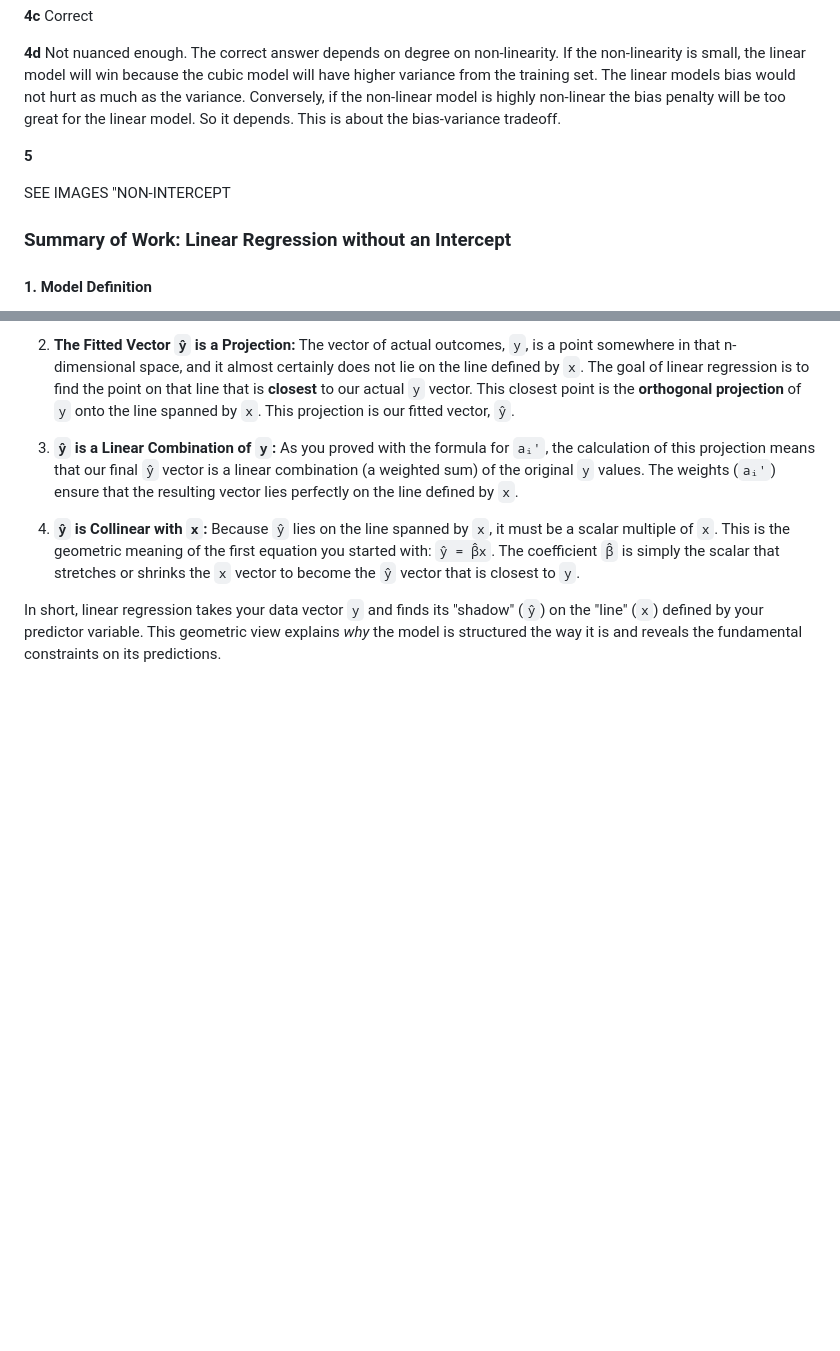
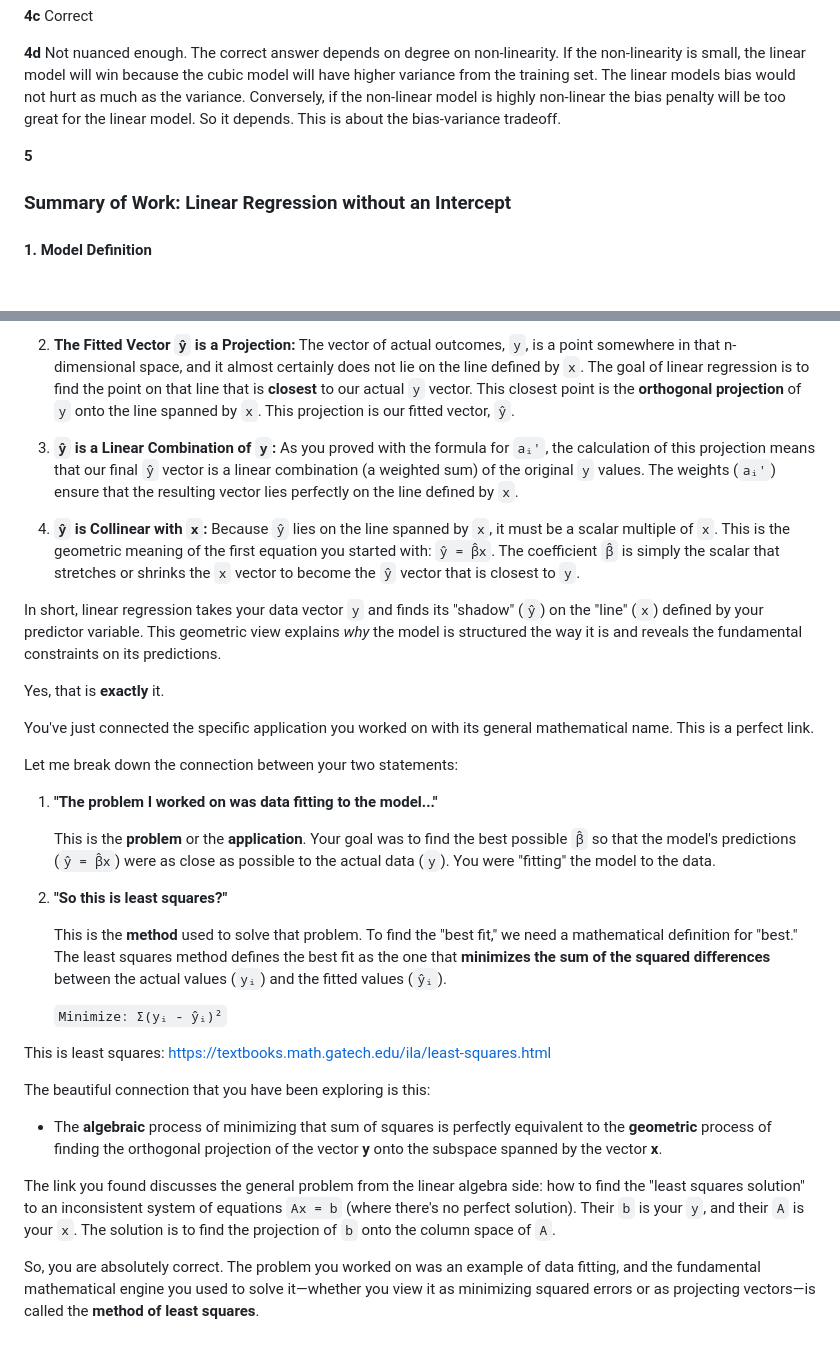
Before and after one commit to wperlichek/ISL, a Markdown page: exercises/ch-3.md, 2 parts joined by grey strips. Rendered like a GitHub page; blank space fills up the shorter version.

Commit message:
notes on least squares

```diff
--- a/exercises/ch-3.md
+++ b/exercises/ch-3.md
@@ -217,8 +217,6 @@ training observations could produce good progress for the cubic regression.
 
 **5**
 
-SEE IMAGES "NON-INTERCEPT
-
 ### Summary of Work: Linear Regression without an Intercept
 
 #### 1. Model Definition
@@ -314,3 +312,31 @@ Here's what we learned about their relationship:
 4.  **`ŷ` is Collinear with `x`:** Because `ŷ` lies on the line spanned by `x`, it must be a scalar multiple of `x`. This is the geometric meaning of the first equation you started with: `ŷ = β̂x`. The coefficient `β̂` is simply the scalar that stretches or shrinks the `x` vector to become the `ŷ` vector that is closest to `y`.
 
 In short, linear regression takes your data vector `y` and finds its "shadow" (`ŷ`) on the "line" (`x`) defined by your predictor variable. This geometric view explains *why* the model is structured the way it is and reveals the fundamental constraints on its predictions.
+
+
+Yes, that is **exactly** it.
+
+You've just connected the specific application you worked on with its general mathematical name. This is a perfect link.
+
+Let me break down the connection between your two statements:
+
+1.  **"The problem I worked on was data fitting to the model..."**
+
+    This is the **problem** or the **application**. Your goal was to find the best possible `β̂` so that the model's predictions (`ŷ = β̂x`) were as close as possible to the actual data (`y`). You were "fitting" the model to the data.
+
+2.  **"So this is least squares?"**
+
+    This is the **method** used to solve that problem. To find the "best fit," we need a mathematical definition for "best." The least squares method defines the best fit as the one that **minimizes the sum of the squared differences** between the actual values (`yᵢ`) and the fitted values (`ŷᵢ`).
+
+    `Minimize: Σ(yᵢ - ŷᵢ)²`
+
+
+This is least squares: https://textbooks.math.gatech.edu/ila/least-squares.html
+
+The beautiful connection that you have been exploring is this:
+
+* The **algebraic** process of minimizing that sum of squares is perfectly equivalent to the **geometric** process of finding the orthogonal projection of the vector **y** onto the subspace spanned by the vector **x**.
+
+The link you found discusses the general problem from the linear algebra side: how to find the "least squares solution" to an inconsistent system of equations `Ax = b` (where there's no perfect solution). Their `b` is your `y`, and their `A` is your `x`. The solution is to find the projection of `b` onto the column space of `A`.
+
+So, you are absolutely correct. The problem you worked on was an example of data fitting, and the fundamental mathematical engine you used to solve it—whether you view it as minimizing squared errors or as projecting vectors—is called the **method of least squares**.
```
